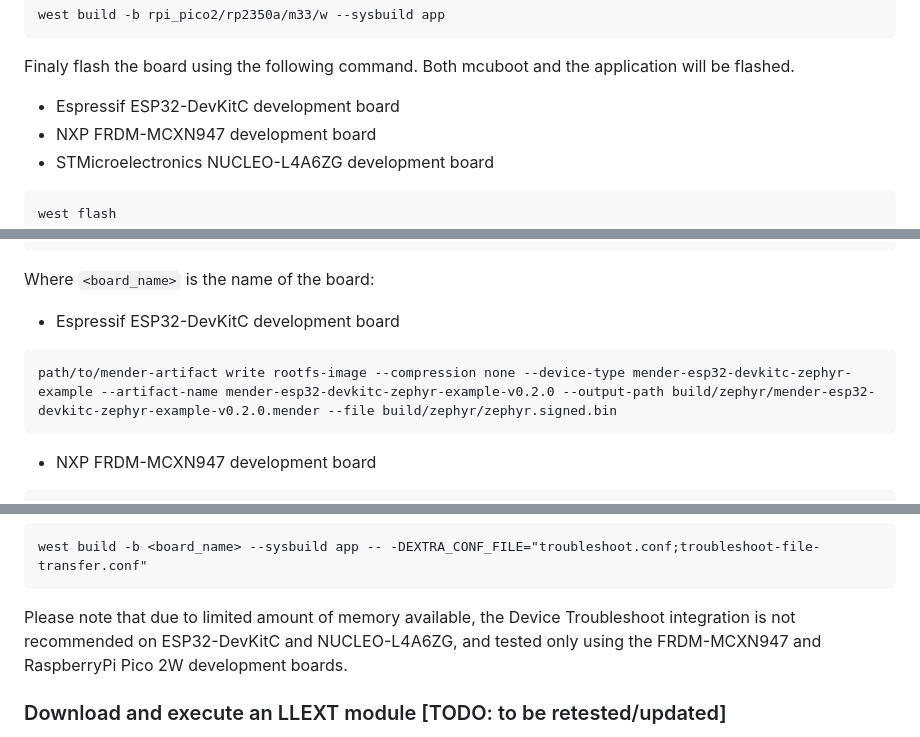
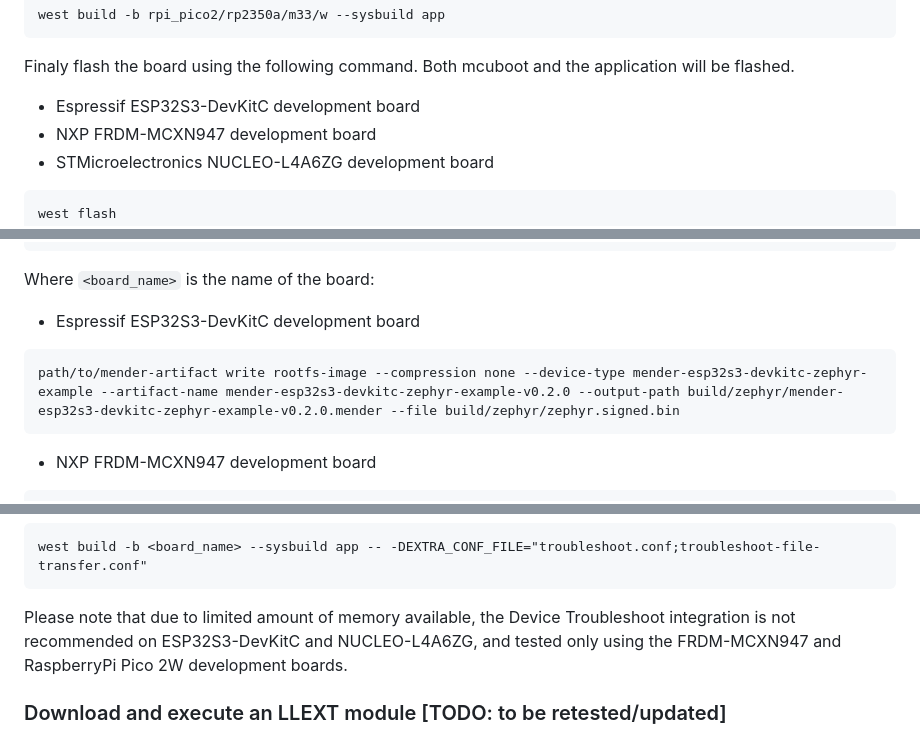
Before and after one commit to joelguittet/mender-zephyr-example, a Markdown page: README.md, 3 parts joined by grey strips. Rendered like a GitHub page.

````diff
--- a/README.md
+++ b/README.md
@@ -120,7 +120,7 @@ west build -b rpi_pico2/rp2350a/m33/w --sysbuild app
 
 Finaly flash the board using the following command. Both mcuboot and the application will be flashed.
 
-* Espressif ESP32-DevKitC development board
+* Espressif ESP32S3-DevKitC development board
 * NXP FRDM-MCXN947 development board
 * STMicroelectronics NUCLEO-L4A6ZG development board
 ```
@@ -194,9 +194,9 @@ path/to/mender-artifact write rootfs-image --compression none --device-type mend
 
 Where `<board_name>` is the name of the board:
 
-* Espressif ESP32-DevKitC development board
+* Espressif ESP32S3-DevKitC development board
 ```
-path/to/mender-artifact write rootfs-image --compression none --device-type mender-esp32-devkitc-zephyr-example --artifact-name mender-esp32-devkitc-zephyr-example-v0.2.0 --output-path build/zephyr/mender-esp32-devkitc-zephyr-example-v0.2.0.mender --file build/zephyr/zephyr.signed.bin
+path/to/mender-artifact write rootfs-image --compression none --device-type mender-esp32s3-devkitc-zephyr-example --artifact-name mender-esp32s3-devkitc-zephyr-example-v0.2.0 --output-path build/zephyr/mender-esp32s3-devkitc-zephyr-example-v0.2.0.mender --file build/zephyr/zephyr.signed.bin
 ```
 * NXP FRDM-MCXN947 development board
 ```
@@ -289,7 +289,7 @@ west build -b <board_name> --sysbuild app -- -DEXTRA_CONF_FILE="troubleshoot.con
 west build -b <board_name> --sysbuild app -- -DEXTRA_CONF_FILE="troubleshoot.conf;troubleshoot-file-transfer.conf"
 ```
 
-Please note that due to limited amount of memory available, the Device Troubleshoot integration is not recommended on ESP32-DevKitC and NUCLEO-L4A6ZG, and tested only using the FRDM-MCXN947 and RaspberryPi Pico 2W development boards.
+Please note that due to limited amount of memory available, the Device Troubleshoot integration is not recommended on ESP32S3-DevKitC and NUCLEO-L4A6ZG, and tested only using the FRDM-MCXN947 and RaspberryPi Pico 2W development boards.
 
 ### Download and execute an LLEXT module [TODO: to be retested/updated]
 
````
Also changed, not shown: other parts of README.md (+7 -7 lines), .github/docs/esp32-devkitc.png (deleted), .github/docs/esp32s3-devkitc.png (added), 6 other files.
